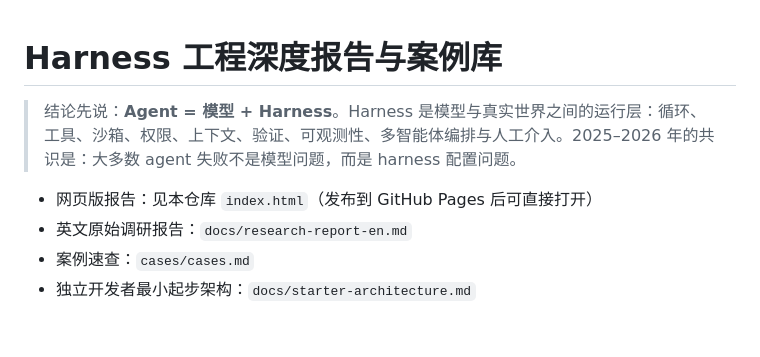
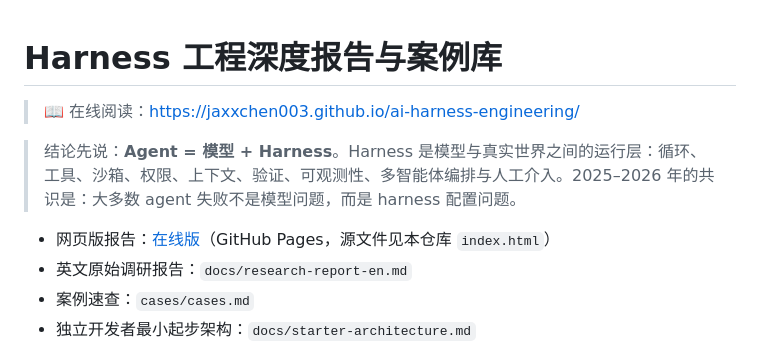
Before and after one commit to jaxxchen003/ai-harness-engineering, a Markdown page: README.md, the part around the change. Rendered like a GitHub page; blank space fills up the shorter version.

Commit message:
Add GitHub Pages link to README

```diff
--- a/README.md
+++ b/README.md
@@ -1,8 +1,10 @@
 # Harness 工程深度报告与案例库
+
+> 📖 在线阅读：[https://jaxxchen003.github.io/ai-harness-engineering/](https://jaxxchen003.github.io/ai-harness-engineering/)
 
 > 结论先说：**Agent = 模型 + Harness**。Harness 是模型与真实世界之间的运行层：循环、工具、沙箱、权限、上下文、验证、可观测性、多智能体编排与人工介入。2025–2026 年的共识是：大多数 agent 失败不是模型问题，而是 harness 配置问题。
 
-- 网页版报告：见本仓库 `index.html`（发布到 GitHub Pages 后可直接打开）
+- 网页版报告：[在线版](https://jaxxchen003.github.io/ai-harness-engineering/)（GitHub Pages，源文件见本仓库 `index.html`）
 - 英文原始调研报告：`docs/research-report-en.md`
 - 案例速查：`cases/cases.md`
 - 独立开发者最小起步架构：`docs/starter-architecture.md`
```
